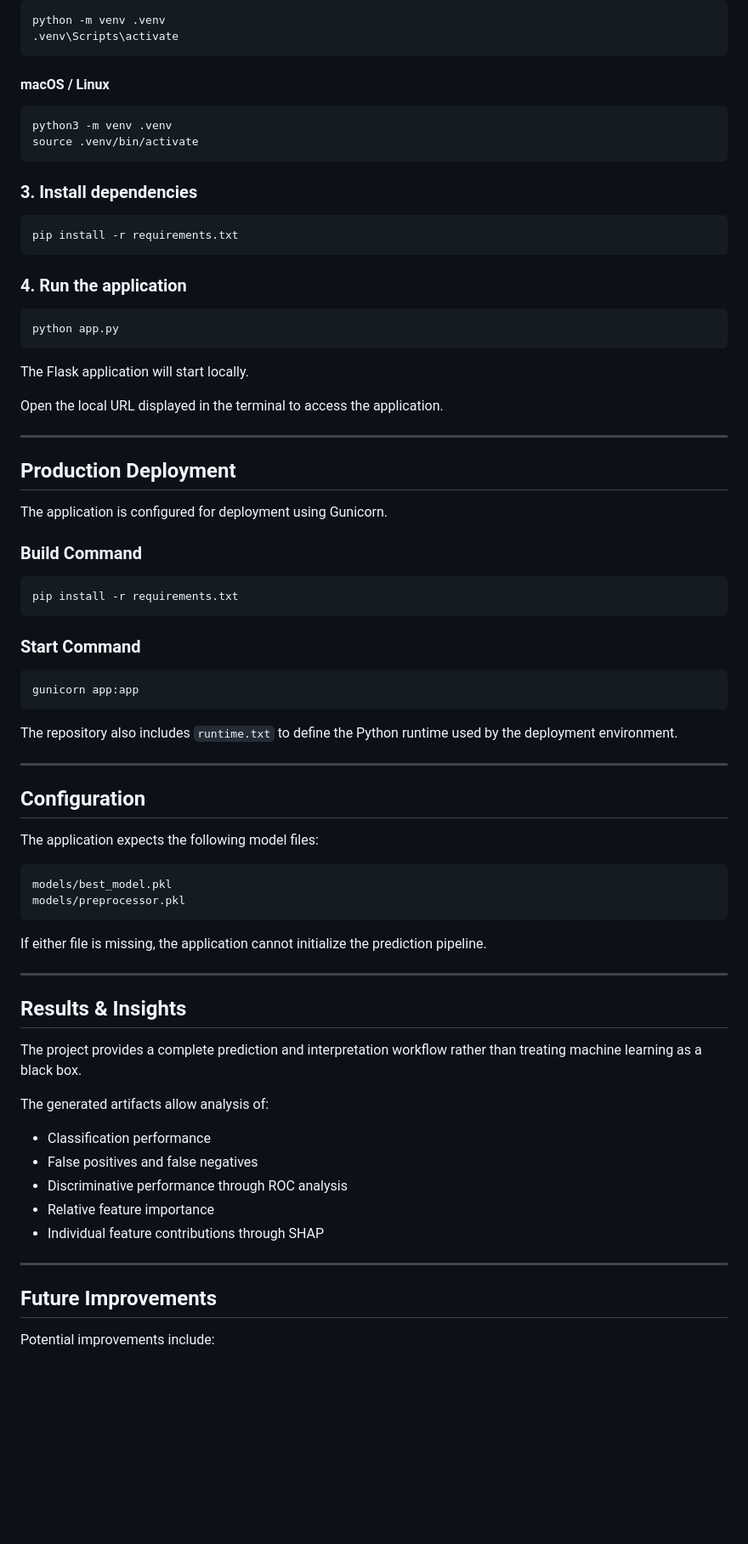
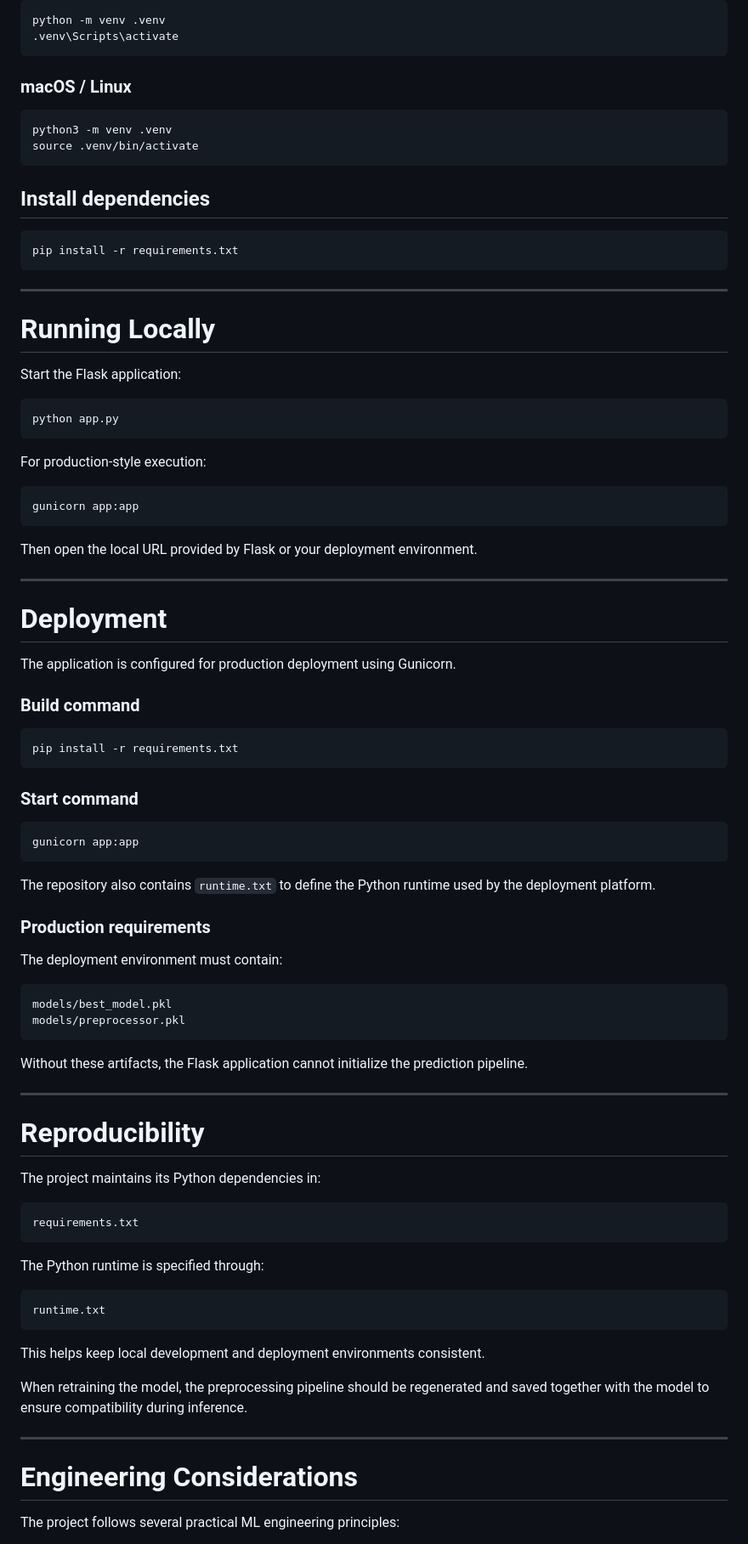
Before and after one commit to snehamahish45/Customer-Churn-Prediction, a Markdown page: README.md, the part around one of its changes. Shown at 85% size. Drawn GitHub-style; blank space fills up the shorter version.

````diff
--- a/README.md
+++ b/README.md
@@ -305,79 +376,91 @@ python -m venv .venv
 .venv\Scripts\activate
 ```
 
-#### macOS / Linux
+### macOS / Linux
 
 ```bash
 python3 -m venv .venv
 source .venv/bin/activate
 ```
 
-### 3. Install dependencies
+## Install dependencies
 
 ```bash
 pip install -r requirements.txt
 ```
 
-### 4. Run the application
+---
+
+# Running Locally
+
+Start the Flask application:
 
 ```bash
 python app.py
 ```
 
-The Flask application will start locally.
+For production-style execution:
 
-Open the local URL displayed in the terminal to access the application.
+```bash
+gunicorn app:app
+```
+
+Then open the local URL provided by Flask or your deployment environment.
 
 ---
 
-## Production Deployment
+# Deployment
 
-The application is configured for deployment using Gunicorn.
+The application is configured for production deployment using Gunicorn.
 
-### Build Command
+### Build command
 
 ```bash
 pip install -r requirements.txt
 ```
 
-### Start Command
+### Start command
 
 ```bash
 gunicorn app:app
 ```
 
-The repository also includes `runtime.txt` to define the Python runtime used by the deployment environment.
+The repository also contains `runtime.txt` to define the Python runtime used by the deployment platform.
 
----
+### Production requirements
 
-## Configuration
-
-The application expects the following model files:
+The deployment environment must contain:
 
 ```text
 models/best_model.pkl
 models/preprocessor.pkl
 ```
 
-If either file is missing, the application cannot initialize the prediction pipeline.
+Without these artifacts, the Flask application cannot initialize the prediction pipeline.
 
 ---
 
-## Results & Insights
+# Reproducibility
 
-The project provides a complete prediction and interpretation workflow rather than treating machine learning as a black box.
+The project maintains its Python dependencies in:
 
-The generated artifacts allow analysis of:
+```text
+requirements.txt
+```
 
-* Classification performance
-* False positives and false negatives
-* Discriminative performance through ROC analysis
-* Relative feature importance
-* Individual feature contributions through SHAP
+The Python runtime is specified through:
+
+```text
+runtime.txt
+```
+
+This helps keep local development and deployment environments consistent.
+
+When retraining the model, the preprocessing pipeline should be regenerated and saved together with the model to ensure compatibility during inference.
 
 ---
 
-## Future Improvements
+# Engineering Considerations
 
-Potential improvements include:
+The project follows several practical ML engineering principles:
 
````
Also changed, not shown: other parts of README.md (+374 -250 lines).
